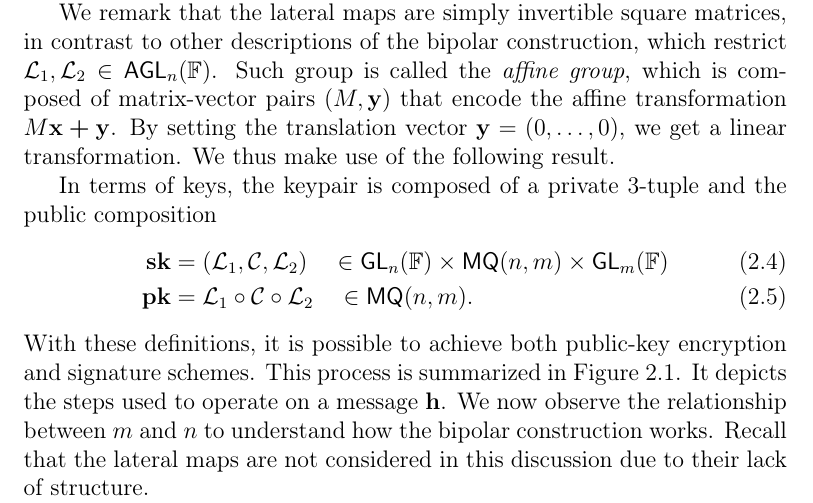
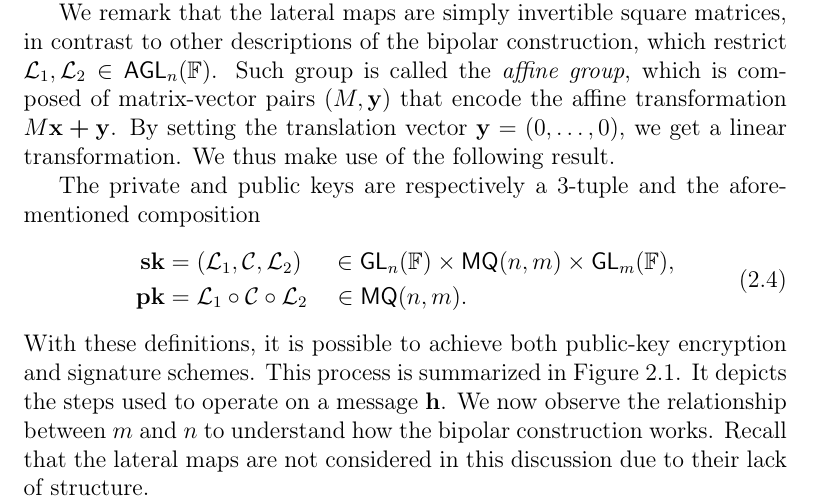
Before and after one commit to zambonin/msc, a LaTeX thesis (main.tex): part of page 18 of 45, cut so that both start at the same text. Compiled offline with pdfLaTeX.

Commit message:
overleaf_to_git: update main.tex from r6318 to r6337

```diff
--- a/main.tex
+++ b/main.tex
@@ -390,10 +390,14 @@ We remark that the lateral maps are simply invertible square matrices, in contra
 
 % \end{theorem}
 
-In terms of keys, the keypair is composed of a private $3$-tuple and the public composition
+The private and public keys are respectively a $3$-tuple and the aforementioned composition
 \begin{align}
-  \mathbf{sk} &= (\mathcal{L}_{1}, \mathcal{C}, \mathcal{L}_{2}) \quad \in \mathsf{GL}_{n}(\mathbb{F}) \times \mathsf{MQ}(n, m) \times \mathsf{GL}_{m}(\mathbb{F}) \\
-  \mathbf{pk} &= \mathcal{L}_{1} \circ \mathcal{C} \circ \mathcal{L}_{2} \quad \in \mathsf{MQ}(n, m).
+  \begin{split}
+    \mathbf{sk} &= (\mathcal{L}_{1}, \mathcal{C}, \mathcal{L}_{2})
+      \:\quad \in \mathsf{GL}_{n}(\mathbb{F}) \times \mathsf{MQ}(n, m) \times \mathsf{GL}_{m}(\mathbb{F}), \\
+    \mathbf{pk} &= \mathcal{L}_{1} \circ \mathcal{C} \circ \mathcal{L}_{2}
+      \quad \in \mathsf{MQ}(n, m).
+  \end{split}
 \end{align}
 With these definitions, it is possible to achieve both
 public-key encryption and signature schemes. This process is summarized in
```
